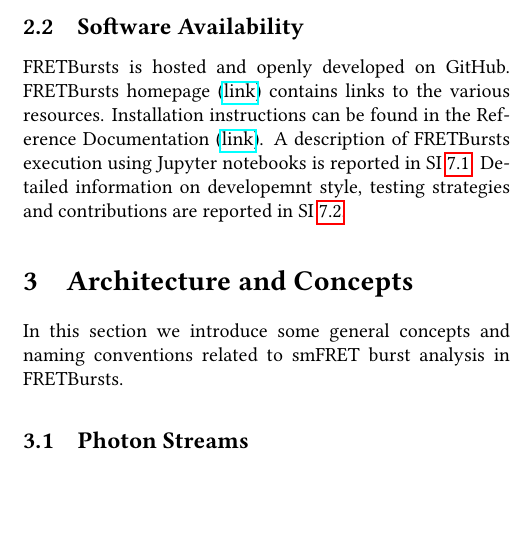
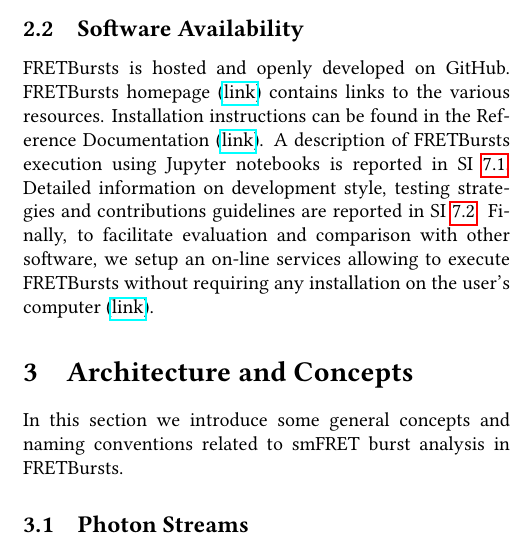
Before and after one commit to tritemio/fretbursts_paper, a LaTeX paper (main.tex, which reads Overview.tex): part of one column of page 3 of 18, cut so that both start at the same text, the shorter picture padded with empty space. Compiled offline with pdfLaTeX.

Commit message:
edited Overview.tex

```diff
--- a/Overview.tex
+++ b/Overview.tex
@@ -40,5 +40,8 @@
 Reference Documentation (\href{http://fretbursts.readthedocs.org/en/latest/getting_started.html}{link}).
 A description of FRETBursts execution using Jupyter notebooks is reported
 in SI~\ref{sec:notebook}.
-Detailed information on developemnt style, testing strategies and
-contributions are reported in SI~\ref{sec:dev}.
+Detailed information on development style, testing strategies and
+contributions guidelines are reported in SI~\ref{sec:dev}.
+Finally, to facilitate evaluation and comparison with other software,
+we setup an on-line services allowing to execute FRETBursts
+without requiring any installation on the user's computer~(\href{https://github.com/tritemio/FRETBursts_notebooks#run-online}{link}).
```
